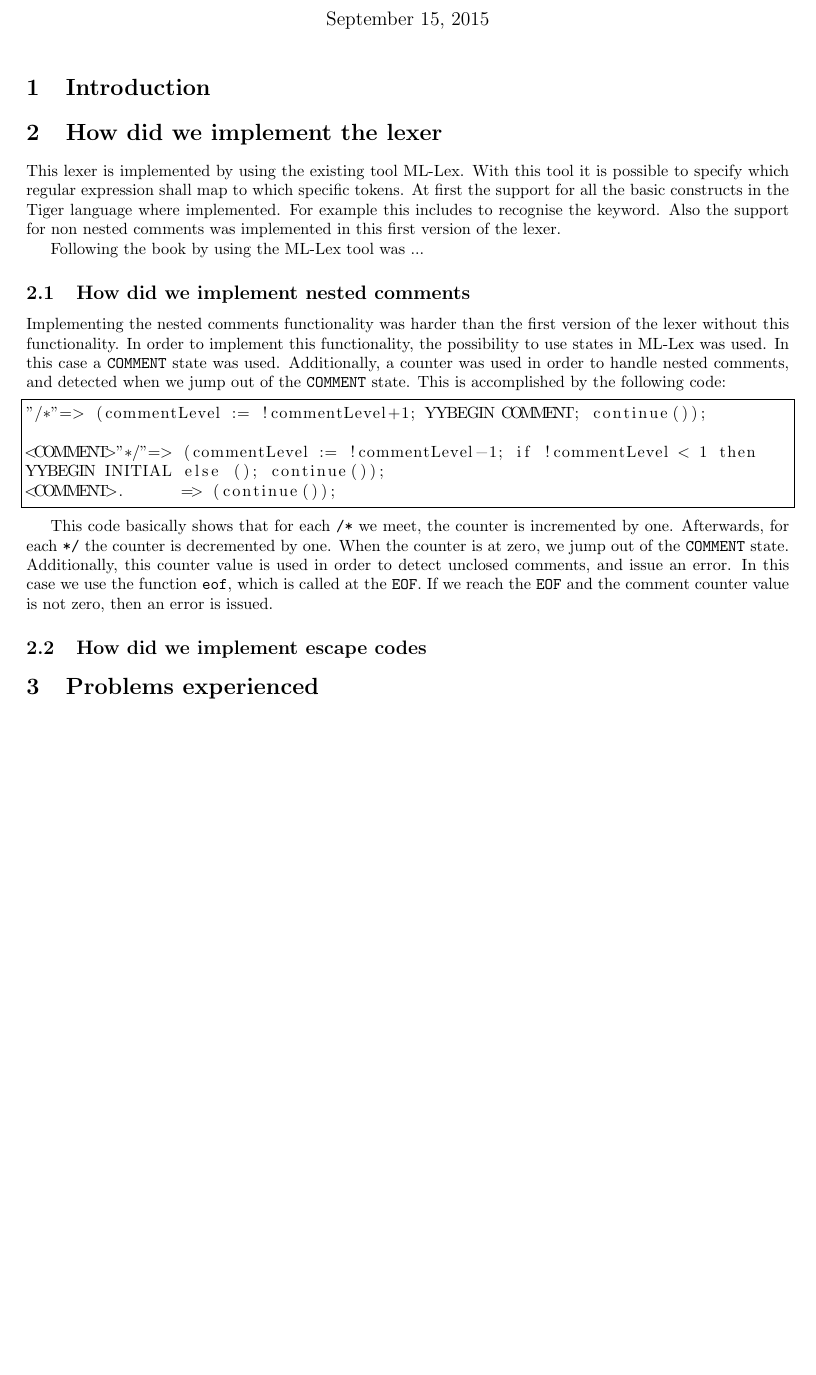
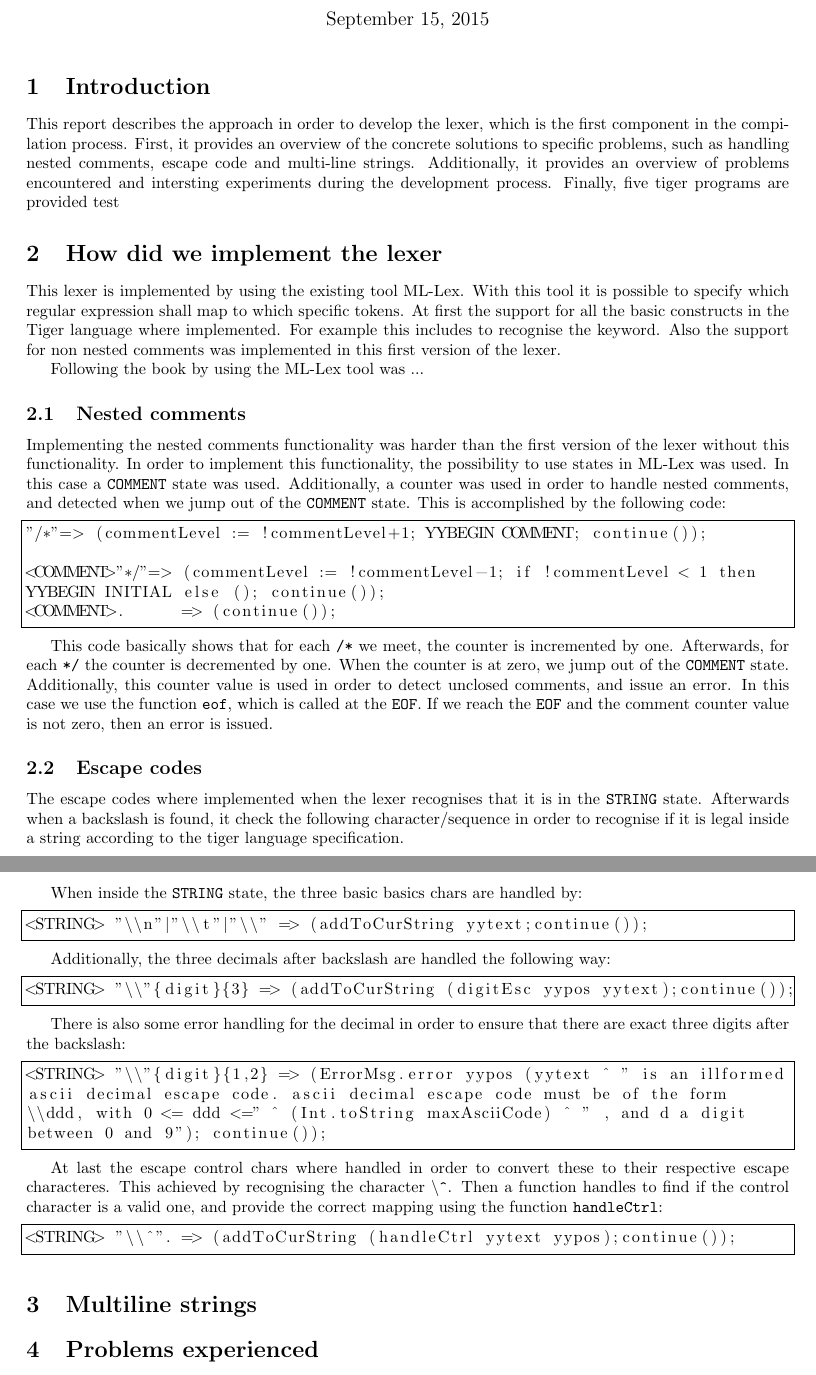
Before and after one commit to miranha/dOvs, a LaTeX document (lexer/Report/lexer.tex): part of page 1 of 2 before the commit and two parts of pages 1 and 2 of 2 after it, the two joined at a grey line, cut so that both start at the same text, the shorter picture padded with empty space. Compiled offline with pdfLaTeX.

Commit message:
Updated more description about the escape codes

```diff
--- a/lexer/Report/lexer.tex
+++ b/lexer/Report/lexer.tex
@@ -14,14 +14,16 @@
 \maketitle
 
 \section{Introduction}
-
+This report describes the approach in order to develop the lexer, which is the first component in the compilation process.
+First, it provides an overview of the concrete solutions to specific problems, such as handling nested comments, escape code and multi-line strings.
+Additionally, it provides an overview of problems encountered and intersting experiments during the development process. Finally, five tiger programs are provided test
 
 \section{How did we implement the lexer}
 This lexer is implemented by using the existing tool ML-Lex. With this tool it is possible to specify which regular expression shall map to which specific tokens. At first the support for all the basic constructs in the Tiger language where implemented. For example this includes to recognise the keyword. Also the support for non nested comments was implemented in this first version of the lexer.
 
 Following the book by using the ML-Lex tool was ...
 
-\subsection{How did we implement nested comments}
+\subsection{Nested comments}
 Implementing the nested comments functionality was harder than the first version of the lexer without this functionality. In order to implement this functionality, the possibility to use states in ML-Lex was used. In this case a \texttt{COMMENT} state was used. Additionally, a counter was used in order to handle nested comments, and detected when we jump out of the \texttt{COMMENT} state. This is accomplished by the following code:
 
 \begin{lstlisting}[frame=single]
@@ -35,7 +37,38 @@ YYBEGIN INITIAL else (); continue());
 
 This code basically shows that for each \texttt{/*} we meet, the counter is incremented by one. Afterwards, for each \texttt{*/} the counter is decremented by one. When the counter is at zero, we jump out of the \texttt{COMMENT} state. Additionally, this counter value is used in order to detect unclosed comments, and issue an error. In this case we use the function \texttt{eof}, which is called at the \texttt{EOF}. If we reach the \texttt{EOF} and the comment counter value is not zero, then an error is issued.
 
-\subsection{How did we implement escape codes}
+\subsection{Escape codes}
+The escape codes where implemented when the lexer recognises that it is in the \texttt{STRING} state. Afterwards when a backslash is found, it check the following character/sequence in order to recognise if it is legal inside a string according to the tiger language specification.
+
+
+When inside the \texttt{STRING} state, the three basic basics chars are handled by:
+
+\begin{lstlisting}[frame=single]
+<STRING> "\\n"|"\\t"|"\\" => (addToCurString yytext;continue());
+\end{lstlisting}
+
+Additionally, the three decimals after backslash are handled the following way:
+
+\begin{lstlisting}[frame=single]
+<STRING> "\\"{digit}{3} => (addToCurString (digitEsc yypos yytext);continue());
+\end{lstlisting}
+
+There is also some error handling for the decimal in order to ensure that there are exact three digits after the backslash:
+\begin{lstlisting}[frame=single]
+<STRING> "\\"{digit}{1,2} => (ErrorMsg.error yypos (yytext ^ " is an illformed
+ascii decimal escape code. ascii decimal escape code must be of the form
+\\ddd, with 0 <= ddd <=" ^ (Int.toString maxAsciiCode) ^ " , and d a digit
+between 0 and 9"); continue());
+\end{lstlisting}
+
+At last the escape control chars where handled in order to convert these to their respective escape characteres. This achieved by recognising the character \texttt{\textbackslash \^}. Then a function handles to find if the control character is a valid one, and provide the correct mapping using the function \texttt{handleCtrl}:
+
+\begin{lstlisting}[frame=single]
+<STRING> "\\^". => (addToCurString (handleCtrl yytext yypos);continue());
+\end{lstlisting}
+
+\section{Multiline strings}
+
 
 \section{Problems experienced}
 If you encountered any other problems describe how you solved them
```
Also changed, not shown: lexer/Report/lexer.pdf.
